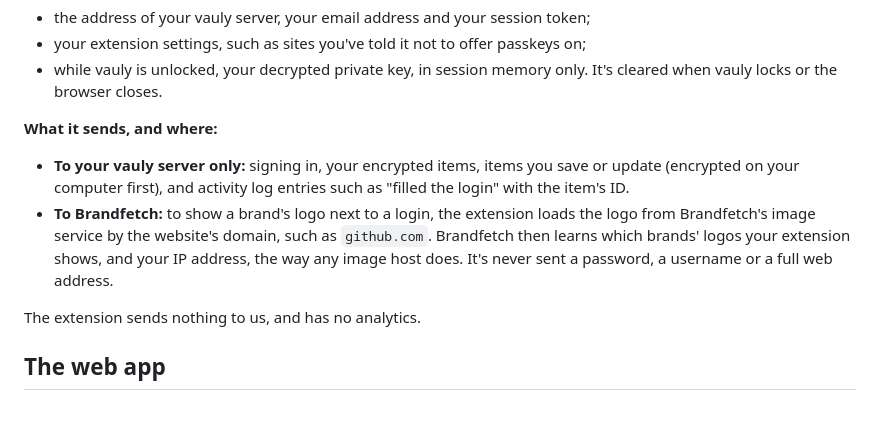
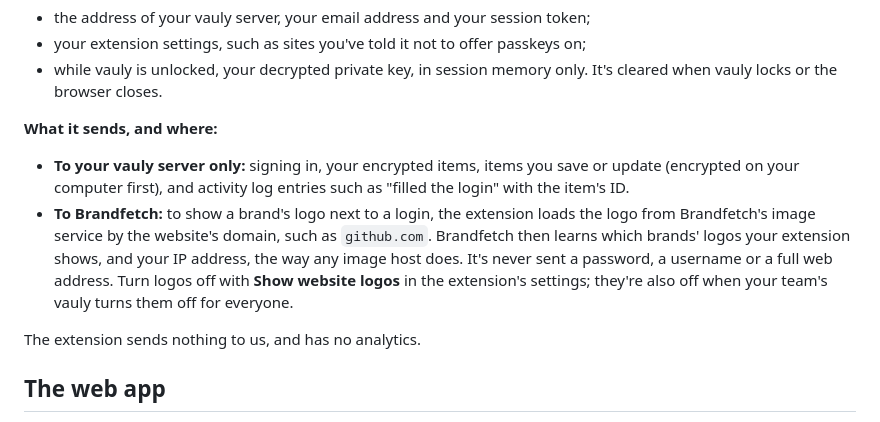
Before and after one commit to jotyy/mima, a Markdown page: docs/privacy.md, the part around the change. Rendered like a GitHub page.

Commit message:
Privacy policy: logos can be turned off in the extension too
Co-Authored-By: Claude Opus 5.5 <noreply@anthropic.com>

```diff
--- a/docs/privacy.md
+++ b/docs/privacy.md
@@ -34,7 +34,7 @@ The extension fills and saves logins and passkeys from your team's vauly.
 
 **What it sends, and where:**
 - **To your vauly server only:** signing in, your encrypted items, items you save or update (encrypted on your computer first), and activity log entries such as "filled the login" with the item's ID.
-- **To Brandfetch:** to show a brand's logo next to a login, the extension loads the logo from Brandfetch's image service by the website's domain, such as `github.com`. Brandfetch then learns which brands' logos your extension shows, and your IP address, the way any image host does. It's never sent a password, a username or a full web address.
+- **To Brandfetch:** to show a brand's logo next to a login, the extension loads the logo from Brandfetch's image service by the website's domain, such as `github.com`. Brandfetch then learns which brands' logos your extension shows, and your IP address, the way any image host does. It's never sent a password, a username or a full web address. Turn logos off with **Show website logos** in the extension's settings; they're also off when your team's vauly turns them off for everyone.
 
 The extension sends nothing to us, and has no analytics.
 
```
